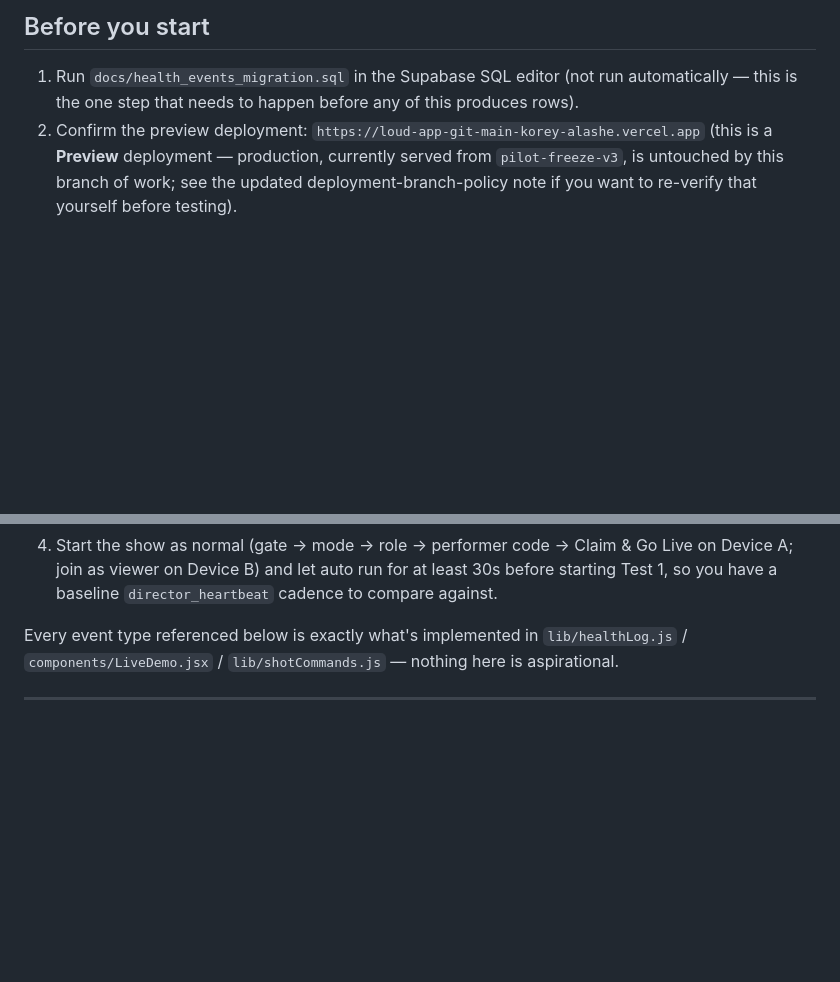
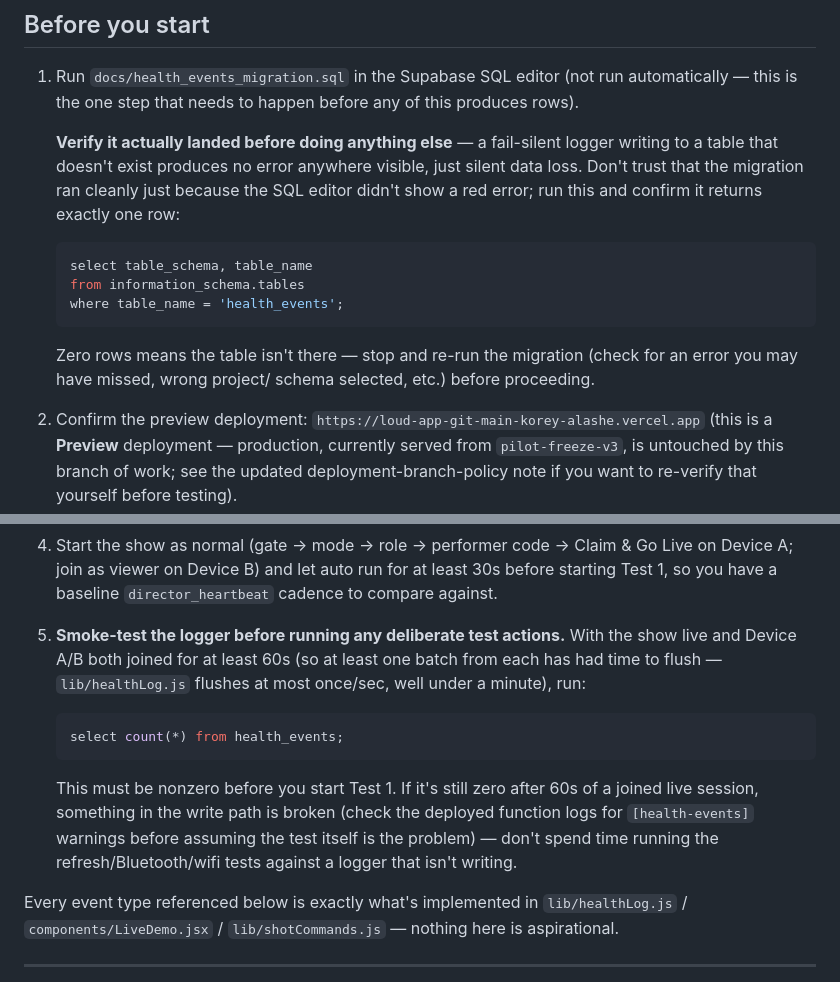
Before and after one commit to LoudEntify/Loud-app, a Markdown page: docs/health_events_test_script.md, 2 parts joined by grey strips. Drawn GitHub-style; blank space fills up the shorter version.

Commit message:
Add migration/logger pre-flight verification to test script
Two checks requested after the test run found the health_events table
had never actually been created (fail-silent logger, no visible error):
information_schema check that the table exists after running the
migration, and a count(*) > 0 smoke test after 60s of a live joined
session, before running any deliberate test actions. Reordered so the
smoke test runs after the show is actually started (it needs a live
session to produce rows).

Did NOT change the show_id filter in the timeline query -- health_events
mirrors shot_commands' existing convention (ROOM_NAME string, not the
shows.id UUID), confirmed against the actual write path in
lib/healthLog.js/components/LiveDemo.jsx. Left as show_id = 'pilot-room'.

````diff
--- a/docs/health_events_test_script.md
+++ b/docs/health_events_test_script.md
@@ -10,6 +10,23 @@ video fine) from a real 2-device pilot-style test.
 1. Run `docs/health_events_migration.sql` in the Supabase SQL editor
    (not run automatically — this is the one step that needs to happen
    before any of this produces rows).
+
+   **Verify it actually landed before doing anything else** — a
+   fail-silent logger writing to a table that doesn't exist produces no
+   error anywhere visible, just silent data loss. Don't trust that the
+   migration ran cleanly just because the SQL editor didn't show a red
+   error; run this and confirm it returns exactly one row:
+
+   ```sql
+   select table_schema, table_name
+   from information_schema.tables
+   where table_name = 'health_events';
+   ```
+
+   Zero rows means the table isn't there — stop and re-run the
+   migration (check for an error you may have missed, wrong project/
+   schema selected, etc.) before proceeding.
+
 2. Confirm the preview deployment: `https://loud-app-git-main-korey-alashe.vercel.app`
    (this is a **Preview** deployment — production, currently served from
    `pilot-freeze-v3`, is untouched by this branch of work; see the
@@ -28,6 +45,22 @@ video fine) from a real 2-device pilot-style test.
    Claim & Go Live on Device A; join as viewer on Device B) and let auto
    run for at least 30s before starting Test 1, so you have a baseline
    `director_heartbeat` cadence to compare against.
+
+5. **Smoke-test the logger before running any deliberate test actions.**
+   With the show live and Device A/B both joined for at least 60s (so at
+   least one batch from each has had time to flush — `lib/healthLog.js`
+   flushes at most once/sec, well under a minute), run:
+
+   ```sql
+   select count(*) from health_events;
+   ```
+
+   This must be nonzero before you start Test 1. If it's still zero
+   after 60s of a joined live session, something in the write path is
+   broken (check the deployed function logs for `[health-events]`
+   warnings before assuming the test itself is the problem) — don't
+   spend time running the refresh/Bluetooth/wifi tests against a logger
+   that isn't writing.
 
 Every event type referenced below is exactly what's implemented in
 `lib/healthLog.js` / `components/LiveDemo.jsx` / `lib/shotCommands.js` —
````
